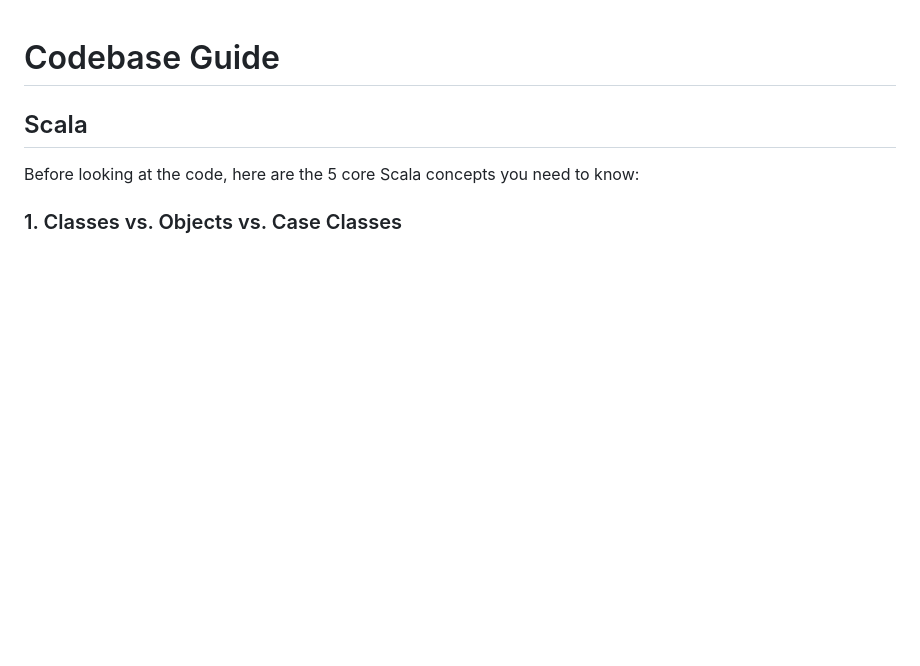
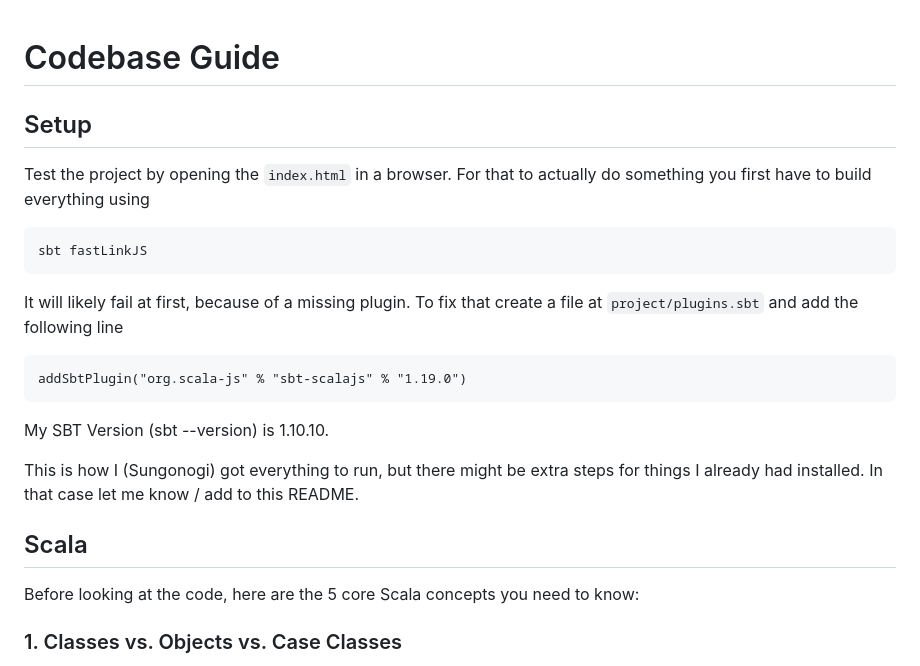
Before and after one commit to UniFormal/ProbGen, a Markdown page: README.md, the part around the change. Drawn GitHub-style; blank space fills up the shorter version.

Commit message:
add setup steps to README

````diff
--- a/README.md
+++ b/README.md
@@ -1,4 +1,22 @@
 # Codebase Guide
+
+## Setup
+
+Test the project by opening the `index.html` in a browser. For that to actually do something you first have to build everything using
+```
+sbt fastLinkJS
+```
+
+It will likely fail at first, because of a missing plugin. To fix that create a file at `project/plugins.sbt` and add the following line
+```
+addSbtPlugin("org.scala-js" % "sbt-scalajs" % "1.19.0")
+```
+
+My SBT Version (sbt --version) is 1.10.10.
+
+This is how I (Sungonogi) got everything to run, but there might be extra steps for things I already had installed.
+In that case let me know / add to this README.
+
 
 ## Scala
 
````
